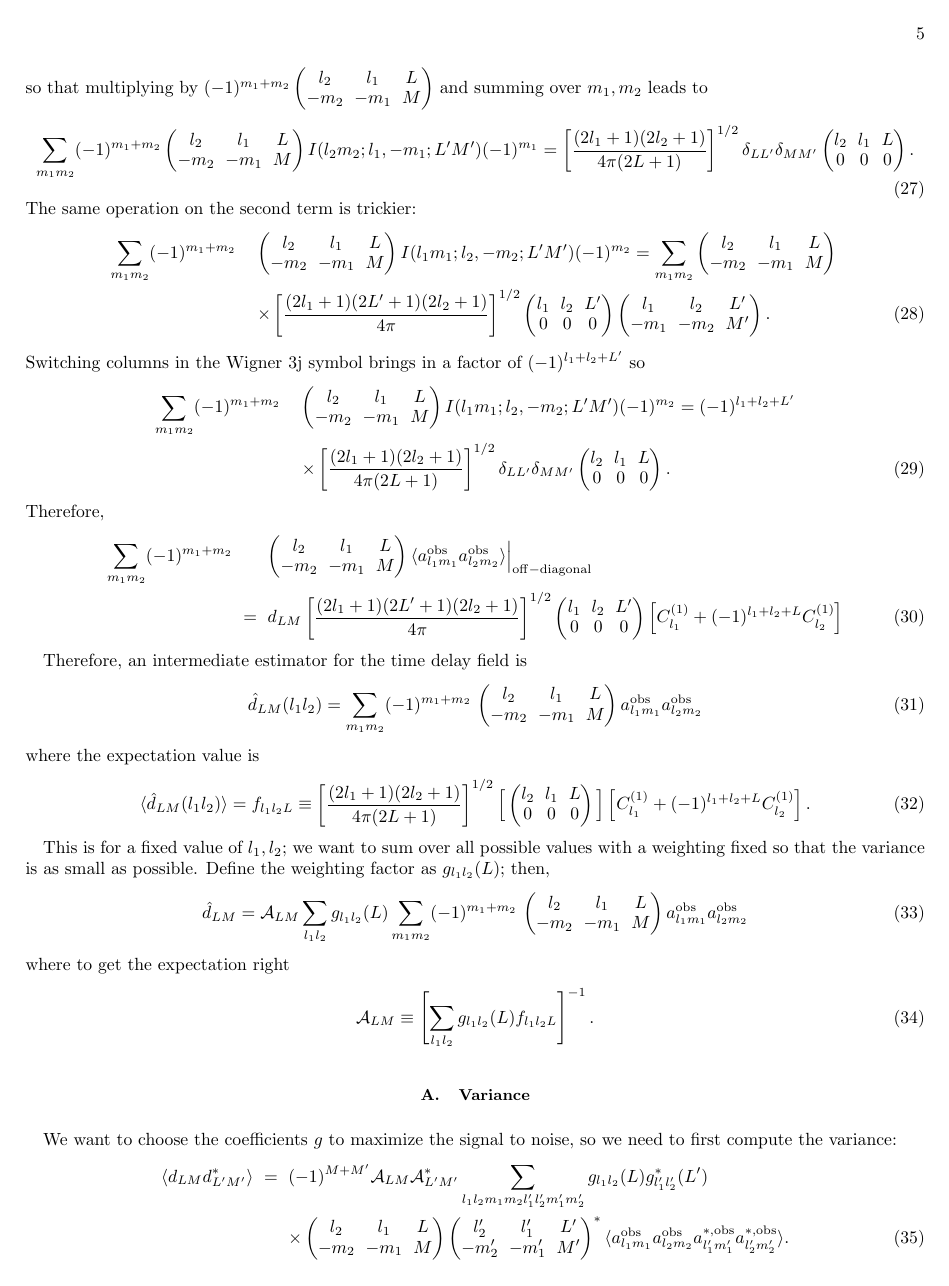
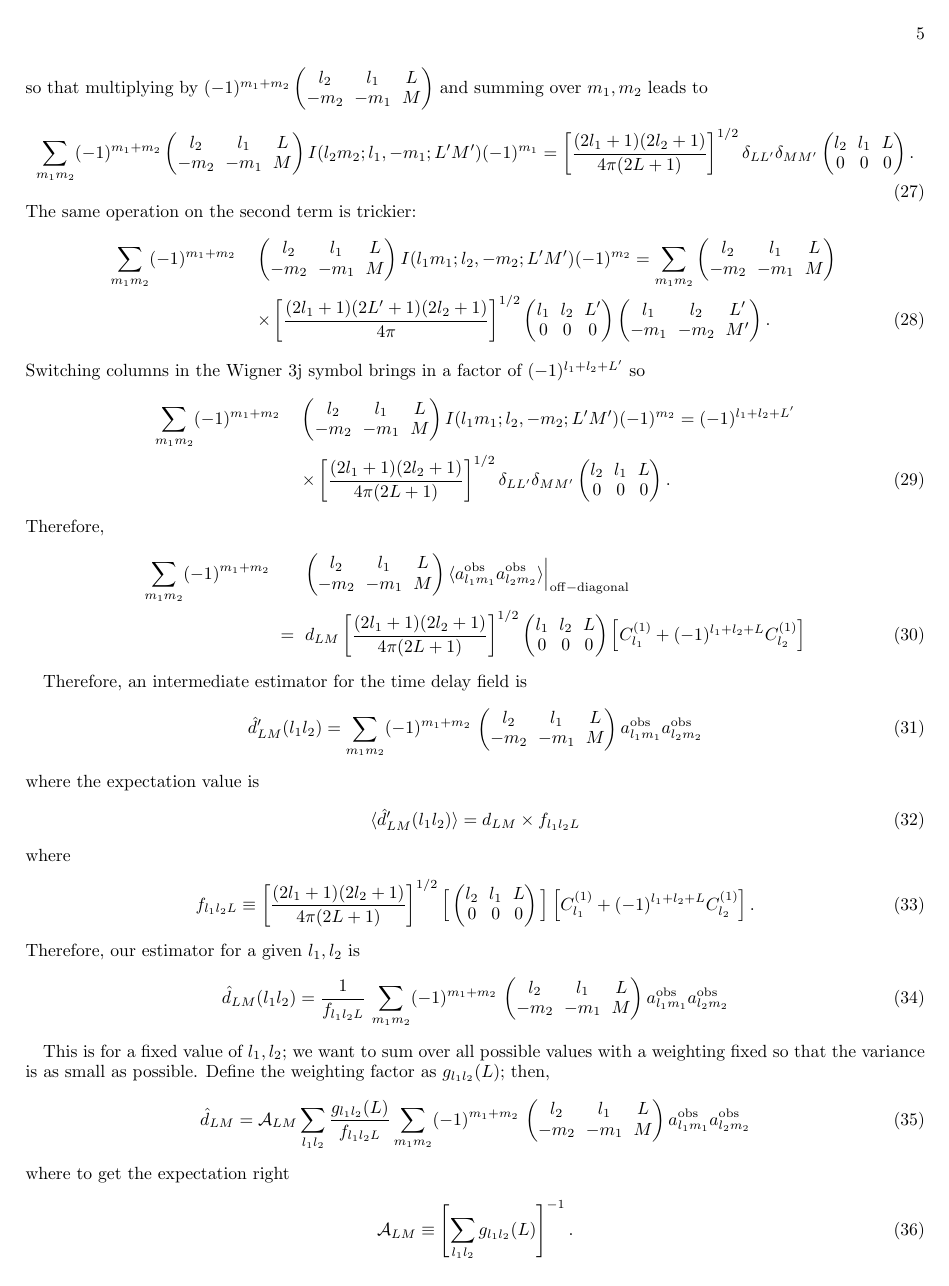
Before and after one commit to dodelson/TimeDelay, a LaTeX paper (paper/v1.tex): page 5 of 7. Compiled offline with pdfLaTeX.

Commit message:
peikais corrections

```diff
--- a/paper/v1.tex
+++ b/paper/v1.tex
@@ -283,34 +283,45 @@ Therefore,
 \sum_{m_1m_2}  (-1)^{m_1+m_2} &&\left(\begin{matrix} l_2 & l_1 &L\cr -m_2&-m_1&M\end{matrix}\right)
 \langle a^{\rm obs}_{l_1m_1} a^{\rm obs}_{l_2m_2} \rangle\Big\vert_{\rm off-diagonal}
 \vs
-&=& d_{LM} \left[ \frac{(2l_1+1)(2L'+1)(2l_2+1)}{4\pi}\right]^{1/2}\left(\begin{matrix} l_1 & l_2 &L'\cr 0&0&0\end{matrix}\right)
+&=& d_{LM} \left[ \frac{(2l_1+1)(2l_2+1)}{4\pi(2L+1)}\right]^{1/2}\left(\begin{matrix} l_1 & l_2 &L\cr 0&0&0\end{matrix}\right)
 \left[ C^{(1)}_{l_1} + (-1)^{l_1+l_2+L}C^{(1)}_{l_2}\right]
 \eea
 
 
 Therefore, an intermediate estimator for the time delay field is
 \be
-\hat d_{LM}(l_1l_2) =  \sum_{m_1m_2}  (-1)^{m_1+m_2}\,\left(\begin{matrix} l_2 & l_1 &L\cr -m_2&-m_1&M\end{matrix}\right)
+\hat d'_{LM}(l_1l_2) =  \sum_{m_1m_2}  (-1)^{m_1+m_2}\,\left(\begin{matrix} l_2 & l_1 &L\cr -m_2&-m_1&M\end{matrix}\right)
  a^{\rm obs}_{l_1m_1} a^{\rm obs}_{l_2m_2}
  \ee
  where the expectation value is
  \be
-\langle \hat d_{LM}(l_1l_2) \rangle = f_{l_1l_2L} \equiv
+\langle \hat d'_{LM}(l_1l_2) \rangle = d_{LM} \times f_{l_1l_2L}
+\ee
+where
+\be
+ f_{l_1l_2L}
+ \equiv
  \left[ \frac{(2l_1+1)(2l_2+1)}{4\pi (2L+1)}\right]^{1/2}
  \Big[
  \left(\begin{matrix} l_2& l_1 &L\cr 0&0&0\end{matrix}\right)
   \Big]
   \left[ C^{(1)}_{l_1} + (-1)^{l_1+l_2+L}C^{(1)}_{l_2}\right]
  .\ee
+ Therefore, our estimator for a given $l_1,l_2$ is
+ \be
+ \hat d_{LM}(l_1l_2) =  \frac{1}{f_{l_1l_2L}}\,\sum_{m_1m_2}  (-1)^{m_1+m_2}\,\left(\begin{matrix} l_2 & l_1 &L\cr -m_2&-m_1&M\end{matrix}\right)
+ a^{\rm obs}_{l_1m_1} a^{\rm obs}_{l_2m_2}
+ \ee
+
 
  This is for a fixed value of $l_1, l_2$; we want to sum over all possible values with a weighting fixed so that the variance is as small as possible. Define the weighting factor as $g_{l_1l_2}(L)$; then,
  \be
- \hat d_{LM} = \mathcal{A}_{LM}\sum_{l_1l_2} g_{l_1l_2}(L) \sum_{m_1m_2}  (-1)^{m_1+m_2}\,\left(\begin{matrix} l_2 & l_1 &L\cr -m_2&-m_1&M\end{matrix}\right)
+ \hat d_{LM} = \mathcal{A}_{LM}\sum_{l_1l_2} \frac{g_{l_1l_2}(L)}{f_{l_1l_2L}}\sum_{m_1m_2}  (-1)^{m_1+m_2}\,\left(\begin{matrix} l_2 & l_1 &L\cr -m_2&-m_1&M\end{matrix}\right)
  a^{\rm obs}_{l_1m_1} a^{\rm obs}_{l_2m_2}
  \ee
  where to get the expectation right
  \be
- \mathcal{A}_{LM} \equiv \left[ \sum_{l_1l_2} g_{l_1l_2}(L) f_{l_1l_2L}\right]^{-1}
+ \mathcal{A}_{LM} \equiv \left[ \sum_{l_1l_2} g_{l_1l_2}(L) \right]^{-1}
  .\ee
 
  \subsection{Variance}
```
